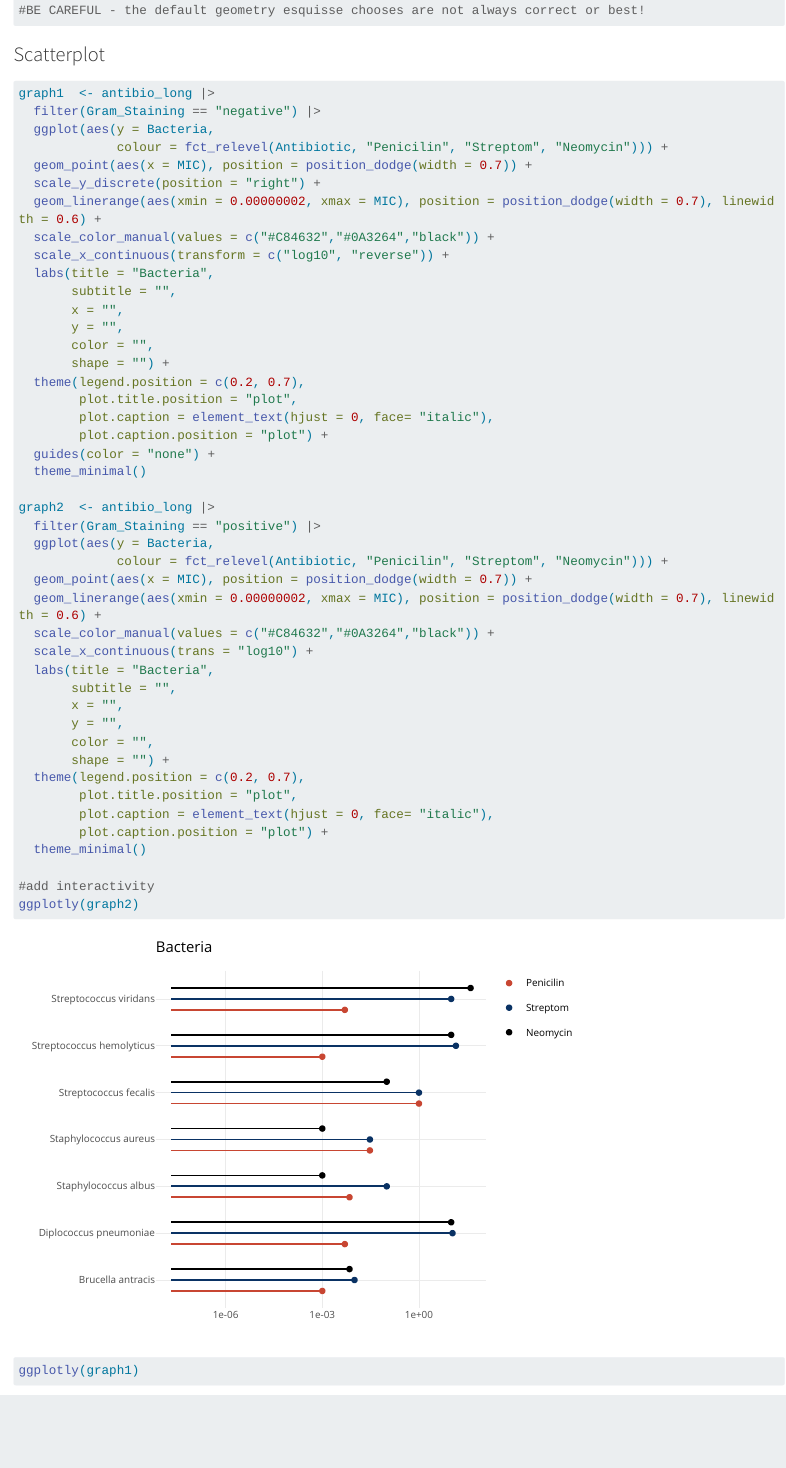
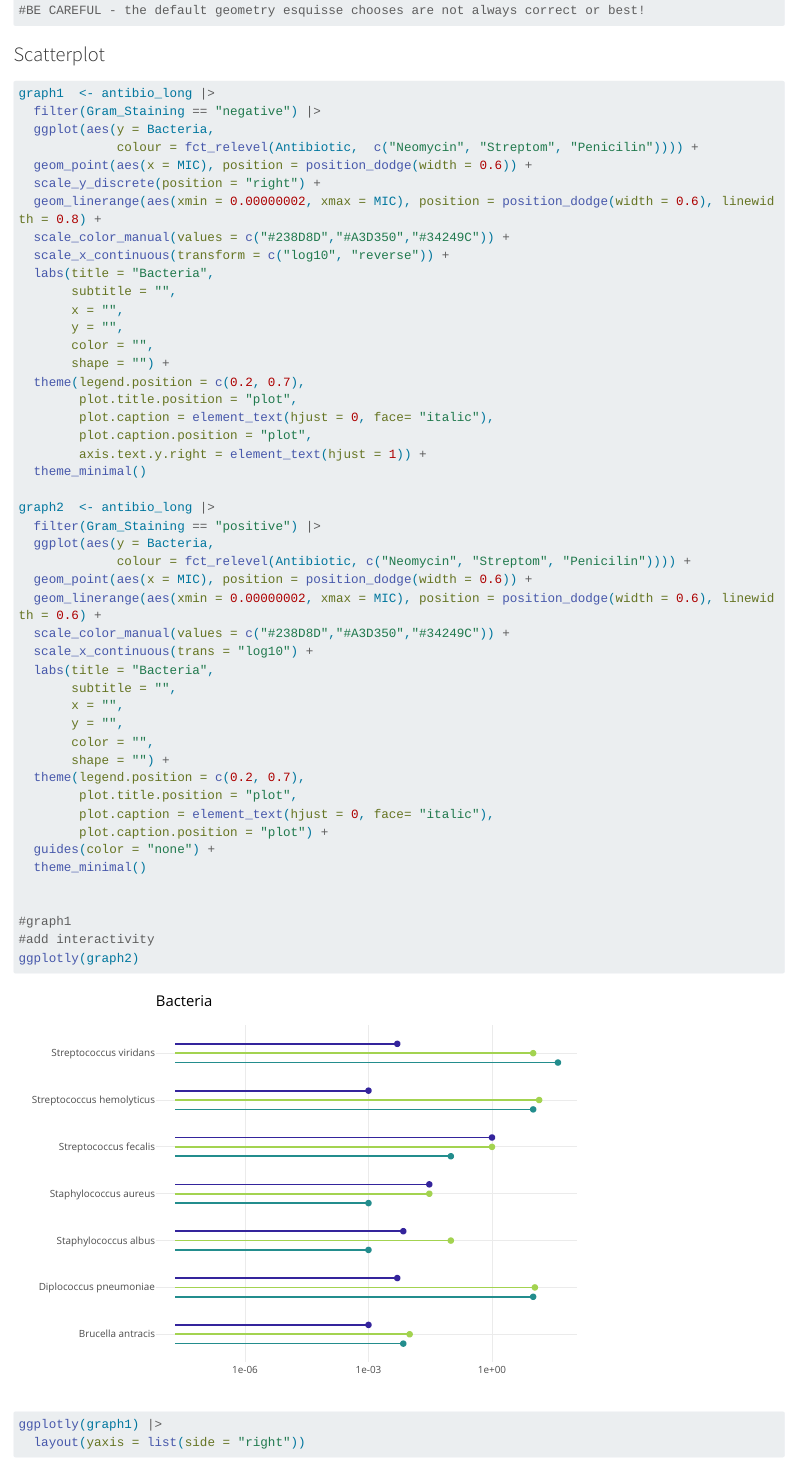
Before and after one commit to TLouise-Binnings/DataVizDesign5Bacteria, a Quarto document (Part-2-DT-5-Bacteria-Draft.qmd): the page in a window 1100 px wide, from 2160 px down. Rendered offline with R 4.5, knitr and Pandoc in place of Quarto, with nearby package versions; some code elsewhere in the file could not run offline; long lines of code are wrapped.

````diff
--- a/Part-2-DT-5-Bacteria-Draft.qmd
+++ b/Part-2-DT-5-Bacteria-Draft.qmd
@@ -91,12 +94,33 @@
 graph1  <- antibio_long |>
   filter(Gram_Staining == "negative") |>
   ggplot(aes(y = Bacteria,
-             colour = fct_relevel(Antibiotic, "Penicilin", "Streptom", "Neomycin"))) +
-  geom_point(aes(x = MIC), position = position_dodge(width = 0.7)) +
+             colour = fct_relevel(Antibiotic,  c("Neomycin", "Streptom", "Penicilin")))) +
+  geom_point(aes(x = MIC), position = position_dodge(width = 0.6)) +
   scale_y_discrete(position = "right") +
-  geom_linerange(aes(xmin = 0.00000002, xmax = MIC), position = position_dodge(width = 0.7), linewidth = 0.6) +
-  scale_color_manual(values = c("#C84632","#0A3264","black")) +
+  geom_linerange(aes(xmin = 0.00000002, xmax = MIC), position = position_dodge(width = 0.6), linewidth = 0.8) +
+  scale_color_manual(values = c("#238D8D","#A3D350","#34249C")) +
   scale_x_continuous(transform = c("log10", "reverse")) +
+  labs(title = "Bacteria",
+       subtitle = "",
+       x = "",
+       y = "",
+       color = "",
+       shape = "") +
+  theme(legend.position = c(0.2, 0.7),
+        plot.title.position = "plot",
+        plot.caption = element_text(hjust = 0, face= "italic"),
+        plot.caption.position = "plot",
+        axis.text.y.right = element_text(hjust = 1)) +
+  theme_minimal()
+
+graph2  <- antibio_long |>
+  filter(Gram_Staining == "positive") |>
+  ggplot(aes(y = Bacteria,
+             colour = fct_relevel(Antibiotic, c("Neomycin", "Streptom", "Penicilin")))) +
+  geom_point(aes(x = MIC), position = position_dodge(width = 0.6)) +
+  geom_linerange(aes(xmin = 0.00000002, xmax = MIC), position = position_dodge(width = 0.6), linewidth = 0.6) +
+  scale_color_manual(values = c("#238D8D","#A3D350","#34249C")) +
+  scale_x_continuous(trans = "log10") +
   labs(title = "Bacteria",
        subtitle = "",
        x = "",
@@ -110,29 +134,12 @@
   guides(color = "none") +
   theme_minimal()
 
-graph2  <- antibio_long |>
-  filter(Gram_Staining == "positive") |>
-  ggplot(aes(y = Bacteria,
-             colour = fct_relevel(Antibiotic, "Penicilin", "Streptom", "Neomycin"))) +
-  geom_point(aes(x = MIC), position = position_dodge(width = 0.7)) +
-  geom_linerange(aes(xmin = 0.00000002, xmax = MIC), position = position_dodge(width = 0.7), linewidth = 0.6) +
-  scale_color_manual(values = c("#C84632","#0A3264","black")) +
-  scale_x_continuous(trans = "log10") +
-  labs(title = "Bacteria",
-       subtitle = "",
-       x = "",
-       y = "",
-       color = "",
-       shape = "") +
-  theme(legend.position = c(0.2, 0.7),
-        plot.title.position = "plot",
-        plot.caption = element_text(hjust = 0, face= "italic"),
-        plot.caption.position = "plot") +
-  theme_minimal()
 
+#graph1
 #add interactivity
 ggplotly(graph2)
-ggplotly(graph1)
+ggplotly(graph1) |>
+  layout(yaxis = list(side = "right"))
 ```
 
 ## Column {width="50%"}
````
Also changed, not shown: Part-2-DT-5-Bacteria-Draft.qmd (3 more changed lines).
